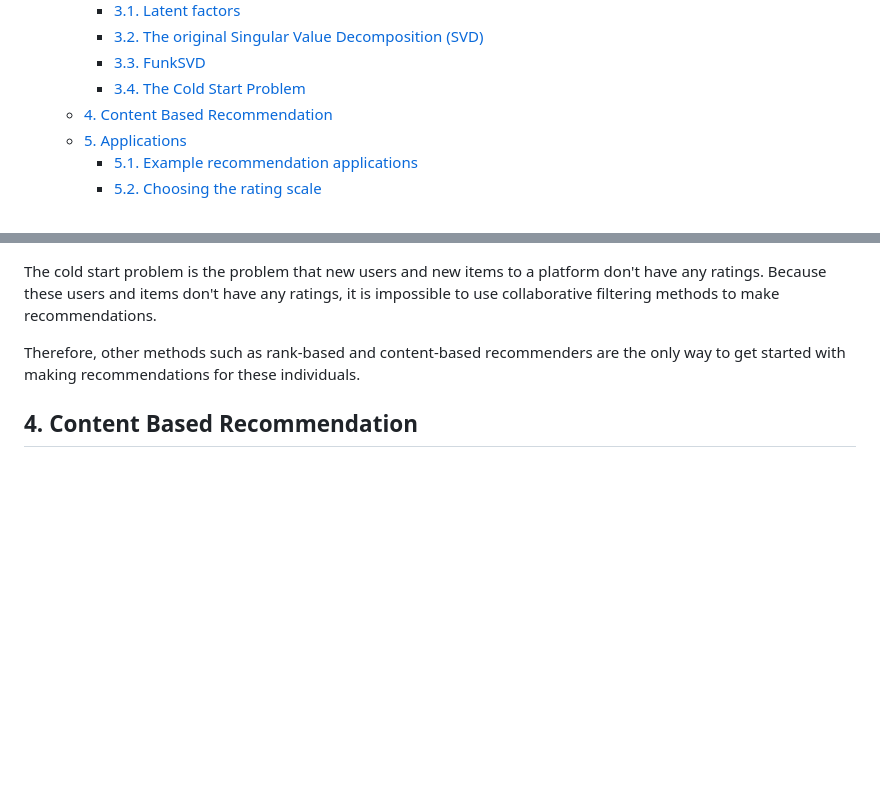
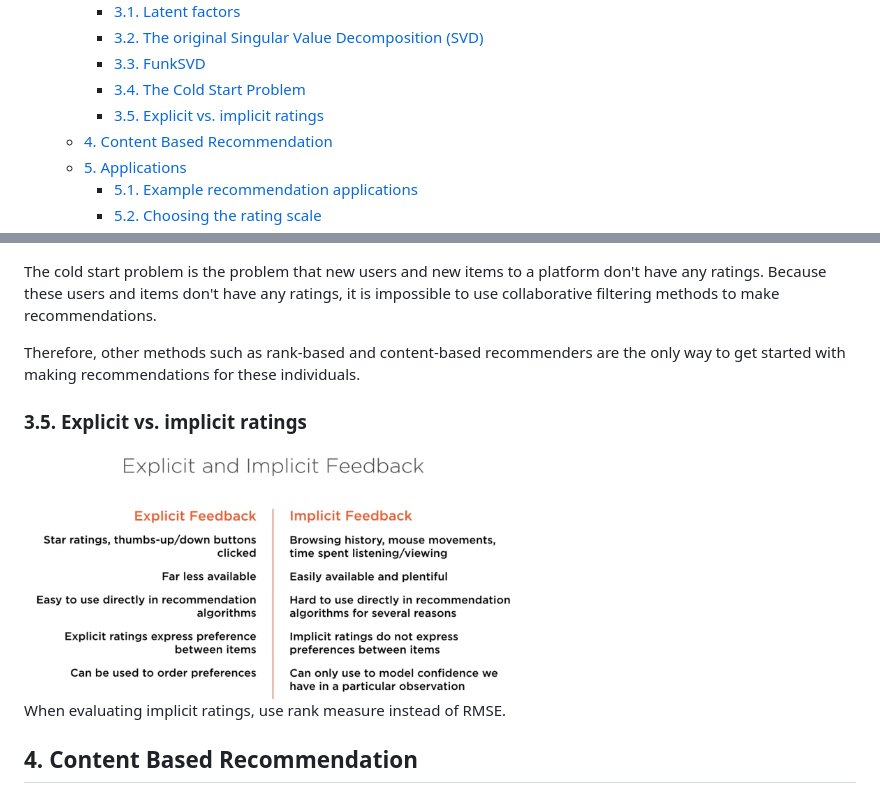
Before and after one commit to angang-li/data_science_notes, a Markdown page: machine_learning/recommender.md, 2 parts joined by grey strips. Rendered like a GitHub page; pictures changed too: machine_learning/Resources/recommender/explicit_vs_implicit_ratings.png (added); blank space fills up the shorter version.

Commit message:
Add notes about explicit and implicit ratings

```diff
--- a/machine_learning/recommender.md
+++ b/machine_learning/recommender.md
@@ -21,6 +21,7 @@ Often blended techniques of all three types are used in practice to provide the
     - [3.2. The original Singular Value Decomposition (SVD)](#32-the-original-singular-value-decomposition-svd)
     - [3.3. FunkSVD](#33-funksvd)
     - [3.4. The Cold Start Problem](#34-the-cold-start-problem)
+    - [3.5. Explicit vs. implicit ratings](#35-explicit-vs-implicit-ratings)
   - [4. Content Based Recommendation](#4-content-based-recommendation)
   - [5. Applications](#5-applications)
     - [5.1. Example recommendation applications](#51-example-recommendation-applications)
@@ -210,6 +211,12 @@ The cold start problem is the problem that new users and new items to a platform
 
 Therefore, other methods such as rank-based and content-based recommenders are the only way to get started with making recommendations for these individuals.
 
+### 3.5. Explicit vs. implicit ratings
+
+<img src="Resources/recommender/explicit_vs_implicit_ratings.png" width=500>
+
+When evaluating implicit ratings, use rank measure instead of RMSE.
+
 ## 4. Content Based Recommendation
 
 **Content based recommendation:** recommendation system based on information about the users or items. This method of making recommendations is particularly useful when we do not have a lot of user-item connections available in our dataset.
```
